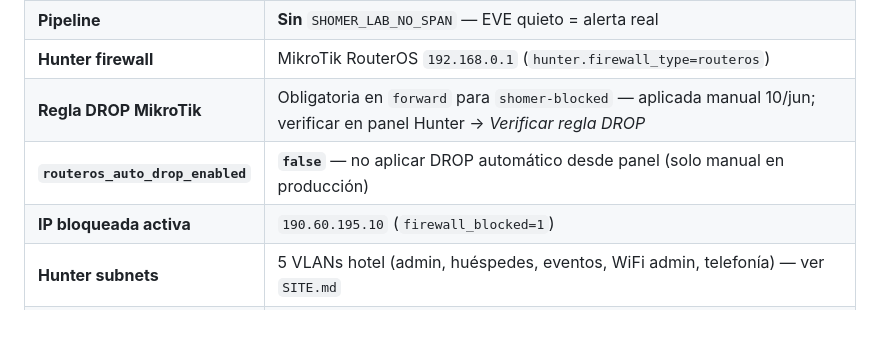
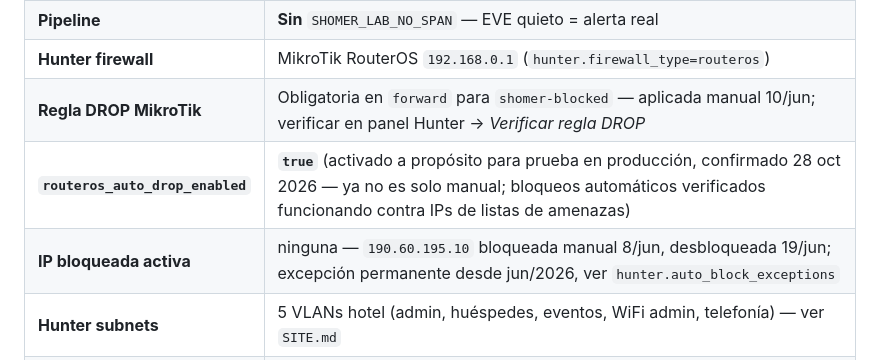
Before and after one commit to Jpad2025/shomer-sentinel, a Markdown page: docs/EQUIPOS.md, the part around the change. Drawn GitHub-style; blank space fills up the shorter version.

Commit message:
docs: actualizar EQUIPOS.md - routeros_auto_drop_enabled=true (prueba en prod) y estado real de 190.60.195.10 (excepcion permanente, no bloqueada)
Co-Authored-By: Claude Sonnet 5 <noreply@anthropic.com>

```diff
--- a/docs/EQUIPOS.md
+++ b/docs/EQUIPOS.md
@@ -101,8 +101,8 @@ Registro deploy: `tools/servers.txt`
 | **Pipeline** | **Sin** `SHOMER_LAB_NO_SPAN` — EVE quieto = alerta real |
 | **Hunter firewall** | MikroTik RouterOS `192.168.0.1` (`hunter.firewall_type=routeros`) |
 | **Regla DROP MikroTik** | Obligatoria en `forward` para `shomer-blocked` — aplicada manual 10/jun; verificar en panel Hunter → *Verificar regla DROP* |
-| **`routeros_auto_drop_enabled`** | **`false`** — no aplicar DROP automático desde panel (solo manual en producción) |
-| **IP bloqueada activa** | `190.60.195.10` (`firewall_blocked=1`) |
+| **`routeros_auto_drop_enabled`** | **`true`** (activado a propósito para prueba en producción, confirmado 28 oct 2026 — ya no es solo manual; bloqueos automáticos verificados funcionando contra IPs de listas de amenazas) |
+| **IP bloqueada activa** | ninguna — `190.60.195.10` bloqueada manual 8/jun, desbloqueada 19/jun; excepción permanente desde jun/2026, ver `hunter.auto_block_exceptions` |
 | **Hunter subnets** | 5 VLANs hotel (admin, huéspedes, eventos, WiFi admin, telefonía) — ver `SITE.md` |
 | **`auto_block_enabled`** | **`true`** — Seguro Hunter activo; excepciones WAN/operadores en `hunter.auto_block_exceptions` (19/jun) |
 | **Excepciones Hunter** | `190.60.195.10` (WAN), `190.13.110.0/23` (Movistar), IPs operador CO IKEv2 — ver `SITE.md` Ópera |
```
